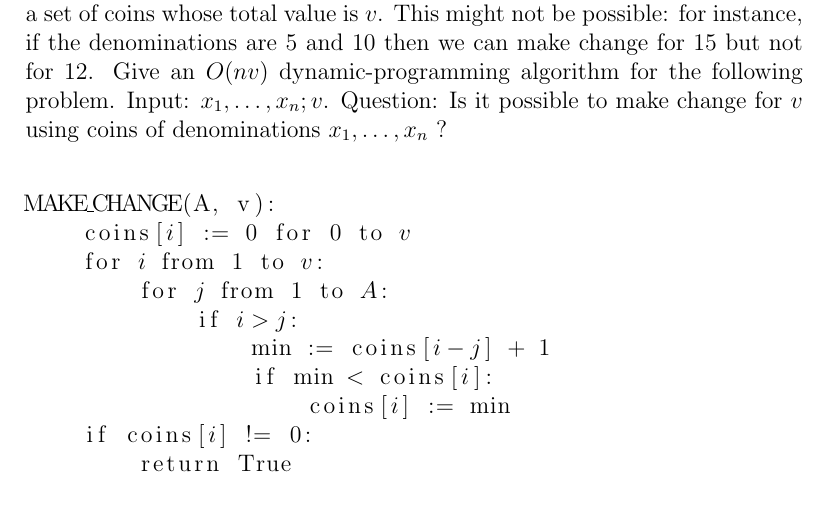
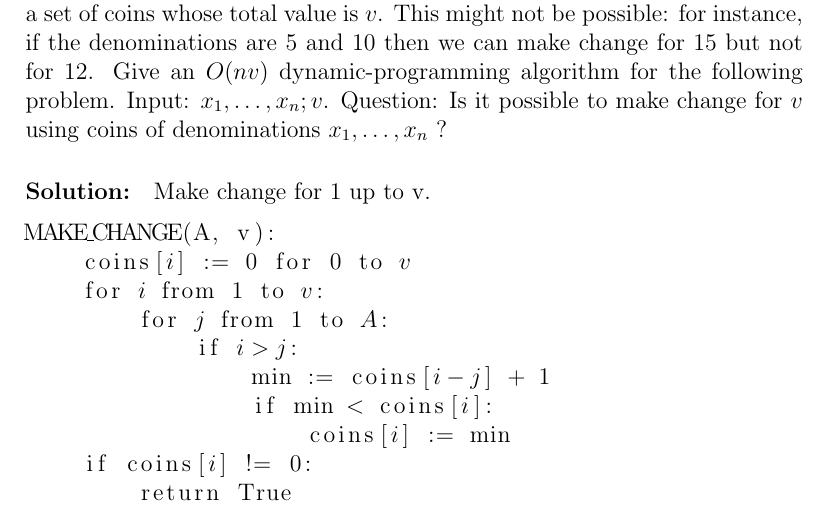
Before and after one commit to TonyWong0512/CS325-W13, a LaTeX problem sheet (assignment5/homework5.tex): part of page 2 of 4, cut so that both start at the same text. Compiled offline with pdfLaTeX.

Commit message:
HW5: Update problem #2 so heading shows up

```diff
--- a/assignment5/homework5.tex
+++ b/assignment5/homework5.tex
@@ -84,7 +84,9 @@ instance, if the denominations are 5 and 10 then we can make change for
 for the following problem.  Input: $x_1 , \dots , x_n ; v$.  Question:
 Is it possible to make change for $v$ using coins of denominations $x_1
 , \dots , x_n$ ?
+
 \paragraph{Solution:}
+Make change for 1 up to v.
 \begin{lstlisting}[mathescape]
 MAKE_CHANGE(A, v):
     coins[$i$] := 0 for 0 to $v$
```
Also changed, not shown: assignment5/homework5.pdf.
